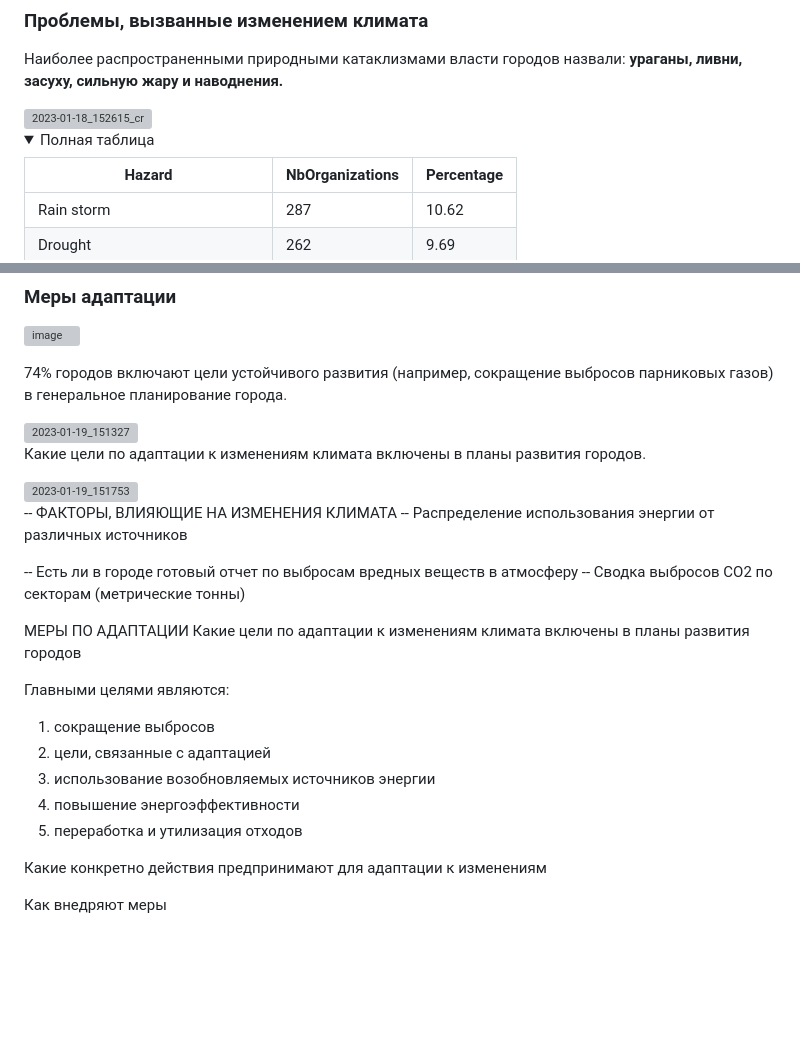
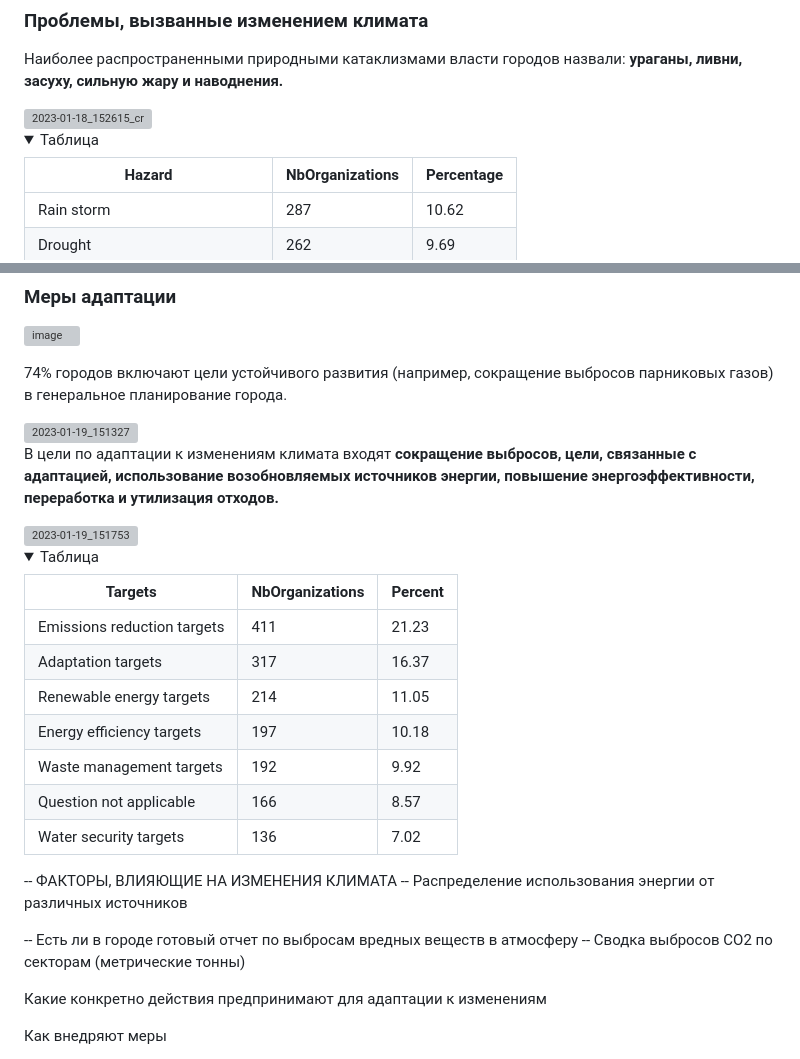
Before and after one commit to Tiga4ka/ClimateSolutions, a Markdown page: README.md, 2 parts joined by grey strips. Drawn GitHub-style; folded sections open; blank space fills up the shorter version; grey boxes are pictures that could not be loaded.

```diff
--- a/README.md
+++ b/README.md
@@ -20,7 +20,7 @@
 <img width="819" alt="2023-01-18_152615_cr" src="https://user-images.githubusercontent.com/79177126/213183254-02803552-82a1-486c-a54d-d5a781b56506.png">
 
 <details>
-  <summary>Полная таблица</summary>
+  <summary>Таблица</summary>
 
 | Hazard                         | NbOrganizations | Percentage |
 | ------------------------------ | --------------- | ---------- |
@@ -148,10 +148,24 @@
 
 <img width="541" alt="2023-01-19_151327" src="https://user-images.githubusercontent.com/79177126/213440329-75d8f148-3ede-4855-86ec-4d8f325d5737.png">
 
-Какие цели по адаптации к изменениям климата включены в планы развития городов.
+В цели по адаптации к изменениям климата входят **сокращение выбросов, цели, связанные с адаптацией, использование возобновляемых источников энергии, повышение энергоэффективности, переработка и утилизация отходов.**
 
 <img width="535" alt="2023-01-19_151753" src="https://user-images.githubusercontent.com/79177126/213441347-d3a2ea47-1ace-4b85-bd68-1eee006039bf.png">
 
+<details>
+  <summary>Таблица</summary>
+
+| Targets                     | NbOrganizations | Percent |
+| --------------------------- | --------------- | ------- |
+| Emissions reduction targets | 411             | 21.23   |
+| Adaptation targets          | 317             | 16.37   |
+| Renewable energy targets    | 214             | 11.05   |
+| Energy efficiency targets   | 197             | 10.18   |
+| Waste management targets    | 192             | 9.92    |
+| Question not applicable     | 166             | 8.57    |
+| Water security targets      | 136             | 7.02    |
+
+</details>
 
 -- ФАКТОРЫ, ВЛИЯЮЩИЕ НА ИЗМЕНЕНИЯ КЛИМАТА
 -- Распределение использования энергии от различных источников
@@ -159,15 +173,7 @@
 -- Есть ли в городе готовый отчет по выбросам вредных веществ в атмосферу
 -- Сводка выбросов CO2 по секторам (метрические тонны)
 
-МЕРЫ ПО АДАПТАЦИИ
-Какие цели по адаптации к изменениям климата включены в планы развития городов
 
-Главными целями являются:
-1. сокращение выбросов
-2. цели, связанные с адаптацией
-3. использование возобновляемых источников энергии
-4. повышение энергоэффективности
-5. переработка и утилизация отходов
 
 Какие конкретно действия предпринимают для адаптации к изменениям
 
```
